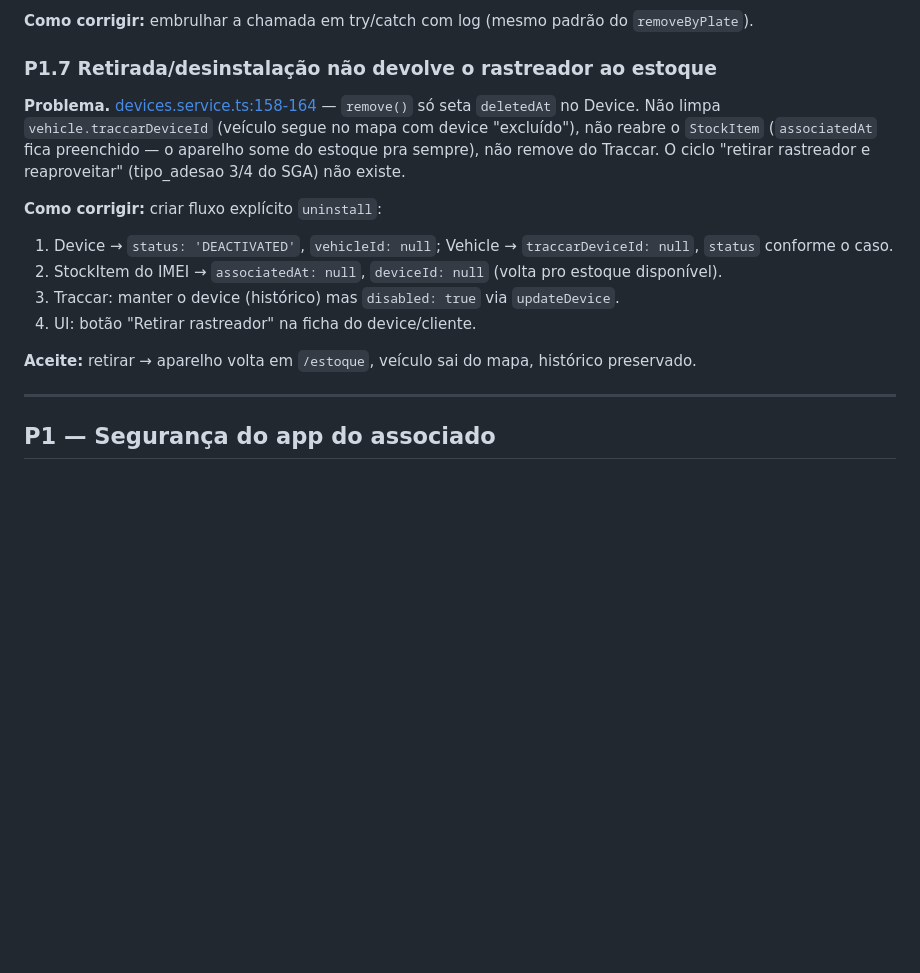
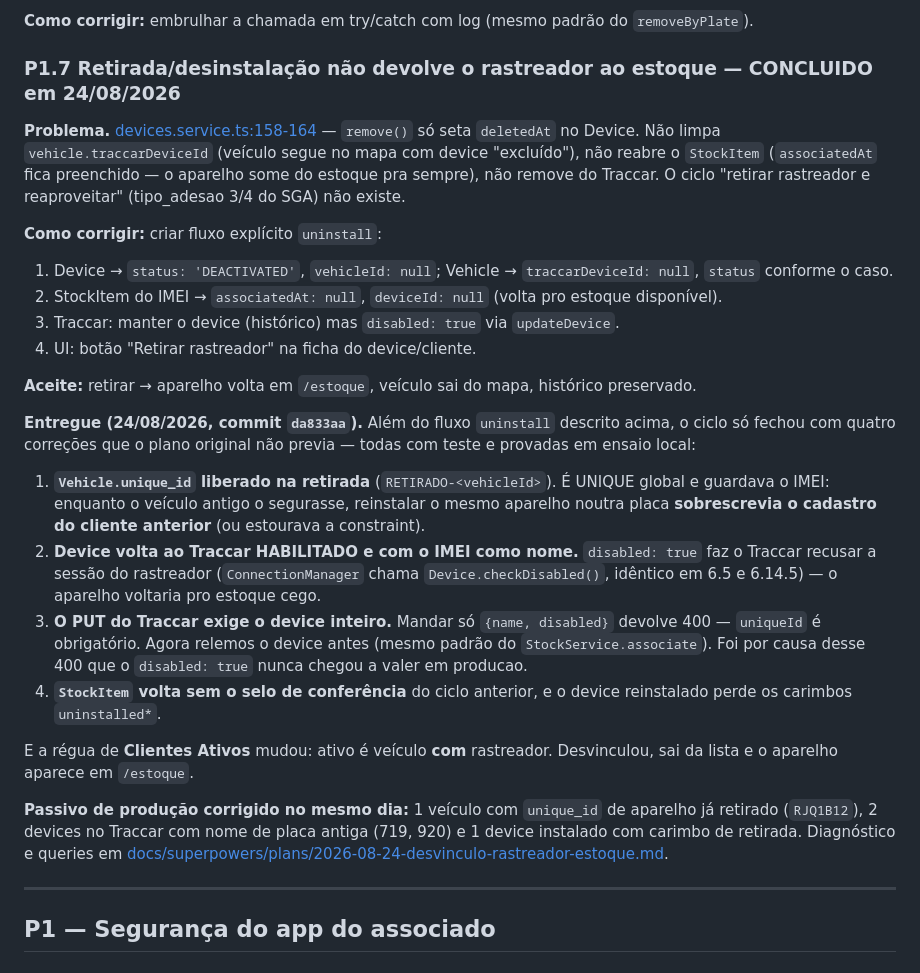
Before and after one commit to julianodamaso80-crypto/RASTREAMENTO-21-GO, a Markdown page: docs/PLANO-PRODUCAO-ZERO-ERRO.md, the part around the change. Rendered like a GitHub page; blank space fills up the shorter version.

Commit message:
docs(plano): P1.7 concluido — ciclo de desvinculo e reinstalacao fechado e no ar

```diff
--- a/docs/PLANO-PRODUCAO-ZERO-ERRO.md
+++ b/docs/PLANO-PRODUCAO-ZERO-ERRO.md
@@ -117,7 +117,7 @@ O braço do `uniqueId` **não filtra tenant**. Se o IMEI existir num veículo de
 
 **Como corrigir:** embrulhar a chamada em try/catch com log (mesmo padrão do `removeByPlate`).
 
-### P1.7 Retirada/desinstalação não devolve o rastreador ao estoque
+### P1.7 Retirada/desinstalação não devolve o rastreador ao estoque — CONCLUIDO em 24/08/2026
 
 **Problema.** [devices.service.ts:158-164](../backend/src/modules/devices/devices.service.ts) — `remove()` só seta `deletedAt` no Device. Não limpa `vehicle.traccarDeviceId` (veículo segue no mapa com device "excluído"), não reabre o `StockItem` (`associatedAt` fica preenchido — o aparelho some do estoque pra sempre), não remove do Traccar. O ciclo "retirar rastreador e reaproveitar" (tipo_adesao 3/4 do SGA) não existe.
 
@@ -128,6 +128,17 @@ O braço do `uniqueId` **não filtra tenant**. Se o IMEI existir num veículo de
 4. UI: botão "Retirar rastreador" na ficha do device/cliente.
 
 **Aceite:** retirar → aparelho volta em `/estoque`, veículo sai do mapa, histórico preservado.
+
+**Entregue (24/08/2026, commit `da833aa`).** Além do fluxo `uninstall` descrito acima, o ciclo só fechou com quatro correções que o plano original não previa — todas com teste e provadas em ensaio local:
+
+1. **`Vehicle.unique_id` liberado na retirada** (`RETIRADO-<vehicleId>`). É UNIQUE global e guardava o IMEI: enquanto o veículo antigo o segurasse, reinstalar o mesmo aparelho noutra placa **sobrescrevia o cadastro do cliente anterior** (ou estourava a constraint).
+2. **Device volta ao Traccar HABILITADO e com o IMEI como nome.** `disabled: true` faz o Traccar recusar a sessão do rastreador (`ConnectionManager` chama `Device.checkDisabled()`, idêntico em 6.5 e 6.14.5) — o aparelho voltaria pro estoque cego.
+3. **O PUT do Traccar exige o device inteiro.** Mandar só `{name, disabled}` devolve 400 — `uniqueId` é obrigatório. Agora relemos o device antes (mesmo padrão do `StockService.associate`). Foi por causa desse 400 que o `disabled: true` nunca chegou a valer em producao.
+4. **`StockItem` volta sem o selo de conferência** do ciclo anterior, e o device reinstalado perde os carimbos `uninstalled*`.
+
+E a régua de **Clientes Ativos** mudou: ativo é veículo **com** rastreador. Desvinculou, sai da lista e o aparelho aparece em `/estoque`.
+
+**Passivo de produção corrigido no mesmo dia:** 1 veículo com `unique_id` de aparelho já retirado (`RJQ1B12`), 2 devices no Traccar com nome de placa antiga (719, 920) e 1 device instalado com carimbo de retirada. Diagnóstico e queries em [docs/superpowers/plans/2026-08-24-desvinculo-rastreador-estoque.md](superpowers/plans/2026-08-24-desvinculo-rastreador-estoque.md).
 
 ---
 
```
